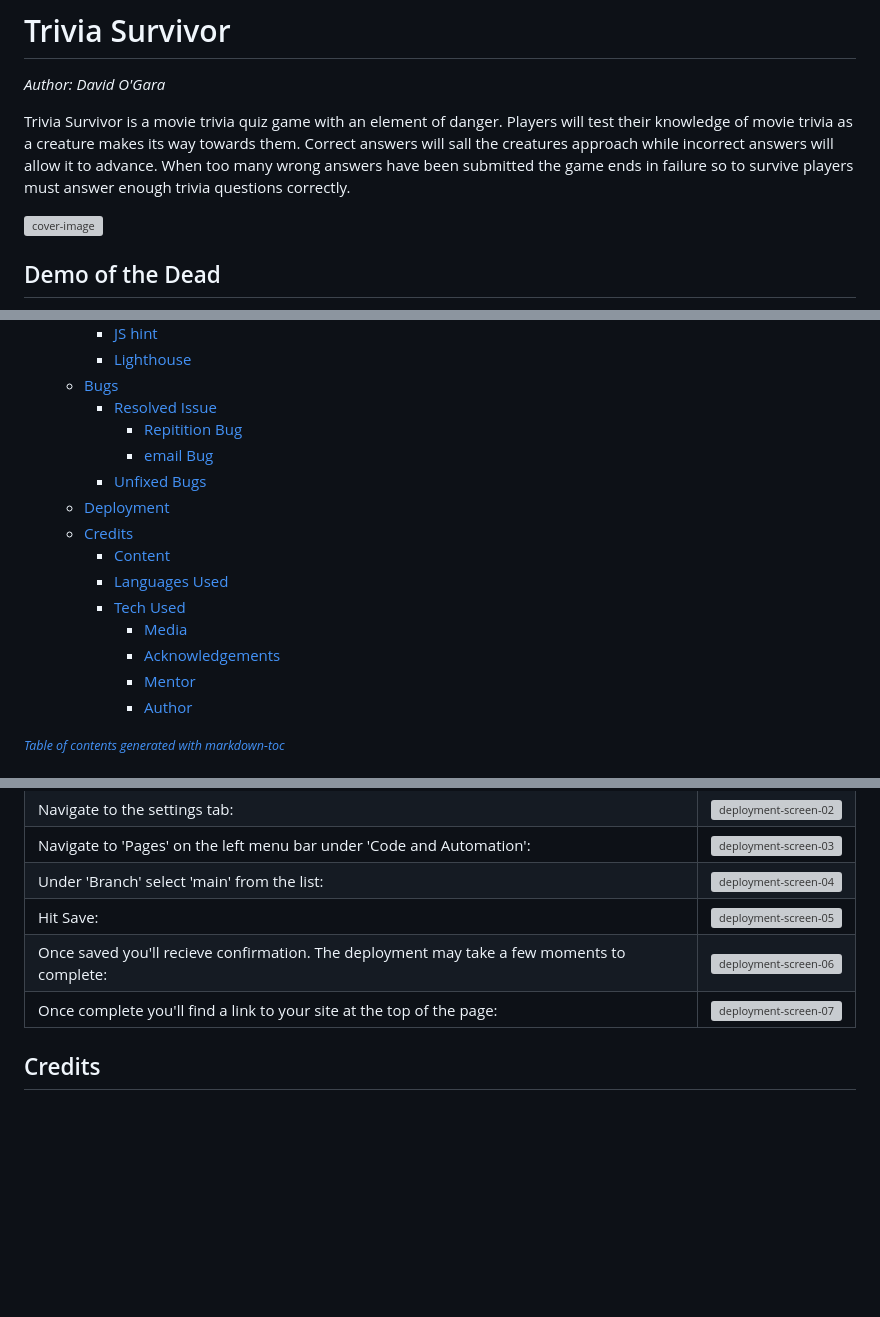
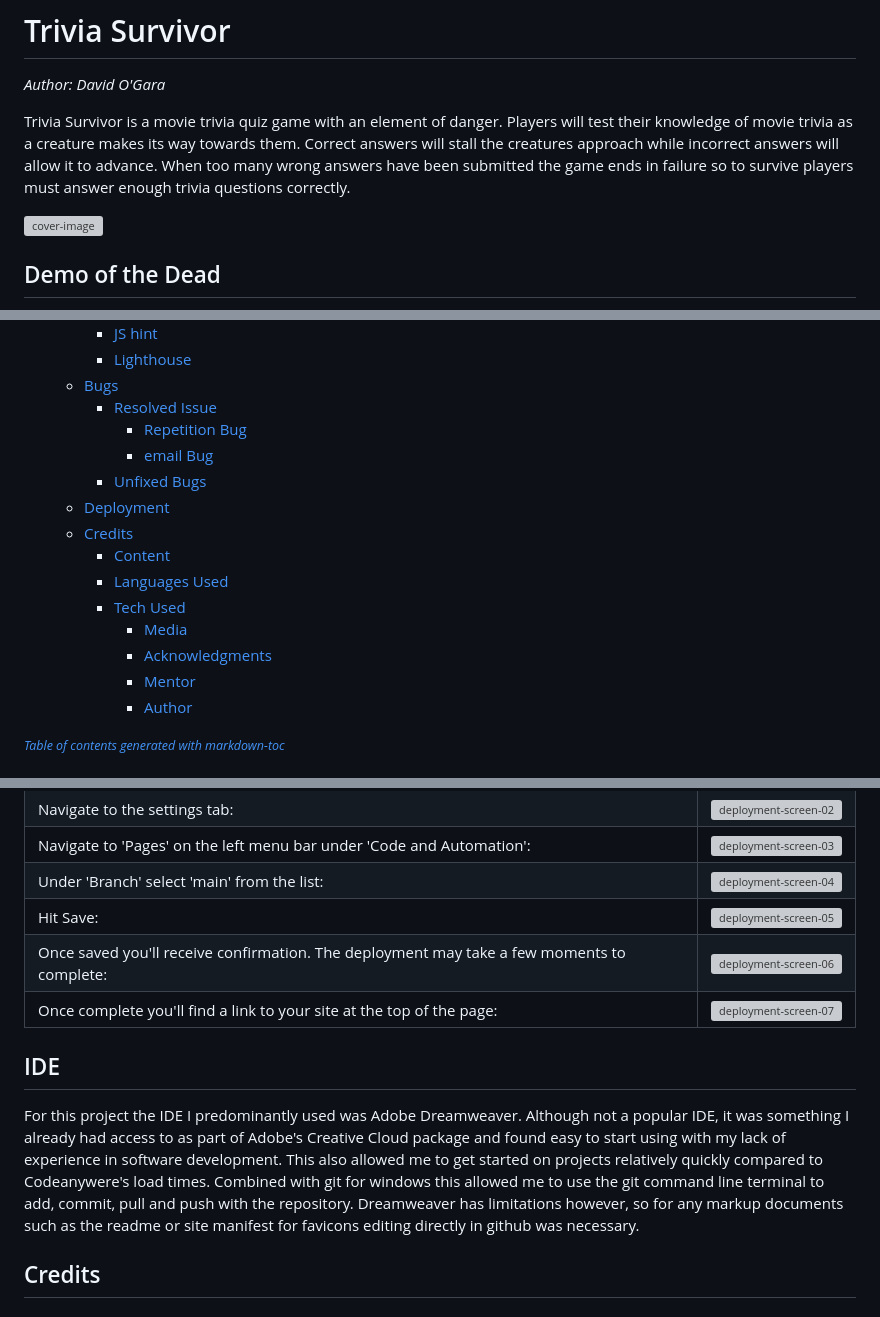
Before and after one commit to 0davidog/CI_PP2_TriviaSurvivor, a Markdown page: README.md, 3 parts joined by grey strips. Drawn GitHub-style; blank space fills up the shorter version; grey boxes are pictures that could not be loaded.

```diff
--- a/README.md
+++ b/README.md
@@ -2,7 +2,7 @@
 
 _Author: David O'Gara_
 
-Trivia Survivor is a movie trivia quiz game with an element of danger. Players will test their knowledge of movie trivia as a creature makes its way towards them. Correct answers will sall the creatures approach while incorrect answers will allow it to advance. When too many wrong answers have been submitted the game ends in failure so to survive players must answer enough trivia questions correctly.
+Trivia Survivor is a movie trivia quiz game with an element of danger. Players will test their knowledge of movie trivia as a creature makes its way towards them. Correct answers will stall the creatures approach while incorrect answers will allow it to advance. When too many wrong answers have been submitted the game ends in failure so to survive players must answer enough trivia questions correctly.
 
 
 ![cover-image](https://github.com/0davidog/trivia-survivor/assets/135815736/307d4b6e-a9f1-485d-942b-59f3d14bc705)
@@ -62,7 +62,7 @@ This version, created as part of an course project will be subtitled 'Demo of th
     + [Lighthouse](#lighthouse)
   * [Bugs](#bugs)
     + [Resolved Issue](#resolved-issues)
-      - [Repitition Bug](#repitition-bug)
+      - [Repetition Bug](#repetition-bug)
       - [email Bug](#email-service-bug)
     + [Unfixed Bugs](#unfixed-bugs)
   * [Deployment](#deployment)
@@ -71,7 +71,7 @@ This version, created as part of an course project will be subtitled 'Demo of th
     + [Languages Used](#languages-used)
     + [Tech Used](#tech-used)
       - [Media](#media)
-      - [Acknowledgements](#acknowledgements)
+      - [Acknowledgments](#Acknowledgments)
       - [Mentor](#mentor)
       - [Author](#author)
 
@@ -383,8 +383,12 @@ The instructions for this are as follows:
 |Navigate to 'Pages' on the left menu bar under 'Code and Automation':|![deployment-screen-03](https://github.com/0davidog/trivia-survivor/assets/135815736/9dcf6975-fbbf-4539-a7d4-b235a6168978)|
 |Under 'Branch' select 'main' from the list:|![deployment-screen-04](https://github.com/0davidog/trivia-survivor/assets/135815736/ea5eb167-14d3-4824-9525-5cac1eea83d7)|
 |Hit Save:|![deployment-screen-05](https://github.com/0davidog/trivia-survivor/assets/135815736/43940cb1-c4fb-4c78-84a5-af396574dd50)|
-|Once saved you'll recieve confirmation. The deployment may take a few moments to complete:|![deployment-screen-06](https://github.com/0davidog/trivia-survivor/assets/135815736/f7ab205c-4825-4550-b2cb-0f4f08887722)|
+|Once saved you'll receive confirmation. The deployment may take a few moments to complete:|![deployment-screen-06](https://github.com/0davidog/trivia-survivor/assets/135815736/f7ab205c-4825-4550-b2cb-0f4f08887722)|
 |Once complete you'll find a link to your site at the top of the page:|![deployment-screen-07](https://github.com/0davidog/trivia-survivor/assets/135815736/ba228a79-020f-4c26-9fed-199546326b1c)|
+
+## IDE
+
+For this project the IDE I predominantly used was Adobe Dreamweaver. Although not a popular IDE, it was something I already had access to as part of Adobe's Creative Cloud package and found easy to start using with my lack of experience in software development. This also allowed me to get started on projects relatively quickly compared to Codeanywere's load times. Combined with git for windows this allowed me to use the git command line terminal to add, commit, pull and push with the repository. Dreamweaver has limitations however, so for any markup documents such as the readme or site manifest for favicons editing directly in github was necessary.
 
 ## Credits
 
```
Also changed, not shown: other parts of README.md (+14 -14 lines).
